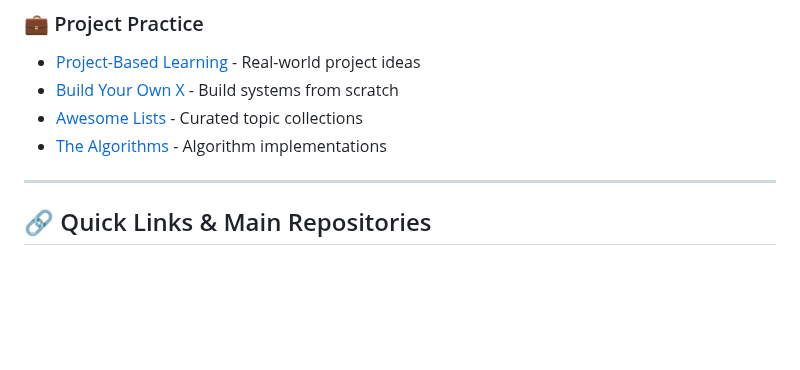
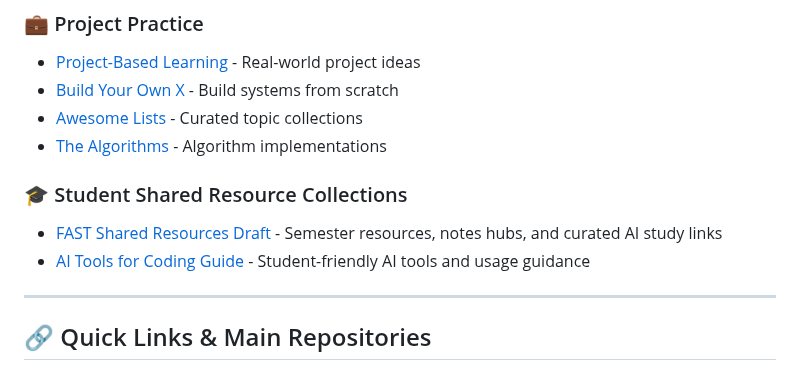
Before and after one commit to AliShah1029384756/AliShah1029384756, a Markdown page: README.md, the part around the change. Drawn GitHub-style; blank space fills up the shorter version.

Commit message:
docs: add links to student shared resources

```diff
--- a/README.md
+++ b/README.md
@@ -278,6 +278,10 @@ Curated external repositories for continuous learning:
 - [Awesome Lists](https://github.com/sindresorhus/awesome) - Curated topic collections
 - [The Algorithms](https://github.com/TheAlgorithms/Python) - Algorithm implementations
 
+### 🎓 Student Shared Resource Collections
+- [FAST Shared Resources Draft](https://github.com/AliShah1029384756/high-impact-student-projects/blob/main/guides/fast-university/FAST_SHARED_RESOURCES_DRAFT.md) - Semester resources, notes hubs, and curated AI study links
+- [AI Tools for Coding Guide](https://github.com/AliShah1029384756/high-impact-student-projects/blob/main/guides/10-AI-TOOLS.md) - Student-friendly AI tools and usage guidance
+
 ---
 
 ## 🔗 Quick Links & Main Repositories
```
